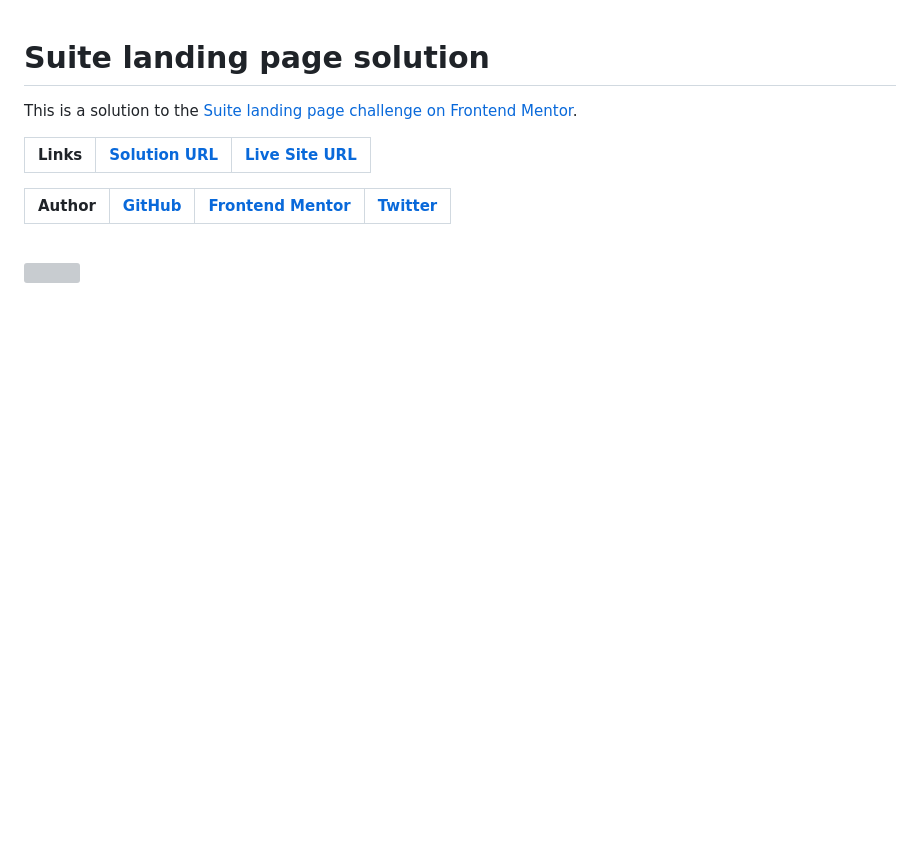
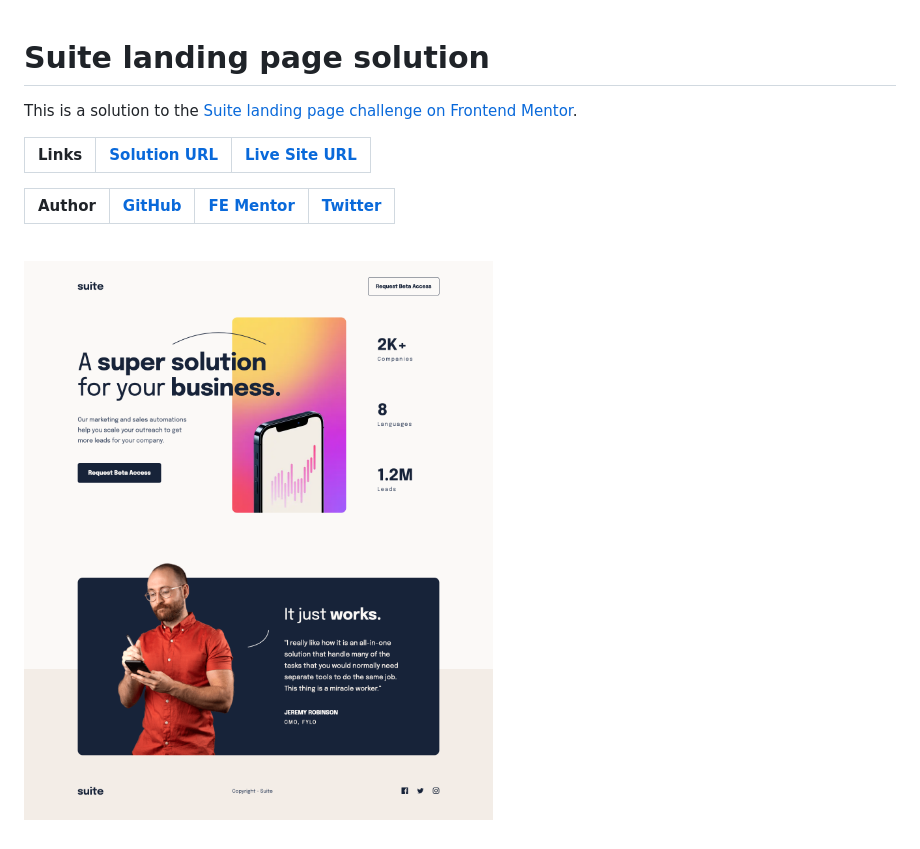
Before and after one commit to ionStici/suite-landing-page, a Markdown page: README.md, the part around the change. Rendered like a GitHub page; pictures changed too: assets/screenshot.png (added); blank space fills up the shorter version; grey boxes are pictures that could not be loaded.

Commit message:
Tryna some code optimizations, add screenshot

```diff
--- a/README.md
+++ b/README.md
@@ -5,9 +5,9 @@ This is a solution to the [Suite landing page challenge on Frontend Mentor](http
 | **Links** | [Solution URL](https://github.com/ionStici/suite-landing-page) | [Live Site URL](https://ionstici.github.io/suite-landing-page) |
 | --------- | -------------------------------------------------------------- | -------------------------------------------------------------- |
 
-| **Author** | [GitHub](https://github.com/ionStici) | [Frontend Mentor](https://www.frontendmentor.io/profile/ionStici) | [Twitter](https://twitter.com/ionStici_) |
-| ---------- | ------------------------------------- | ----------------------------------------------------------------- | ---------------------------------------- |
+| **Author** | [GitHub](https://github.com/ionStici) | [FE Mentor](https://www.frontendmentor.io/profile/ionStici) | [Twitter](https://twitter.com/ionStici_) |
+| ---------- | ------------------------------------- | ----------------------------------------------------------- | ---------------------------------------- |
 
 <br>
 
-![](./images/screenshot.png)
+![](./assets/screenshot.png)
```
Also changed, not shown: 7 other files.
